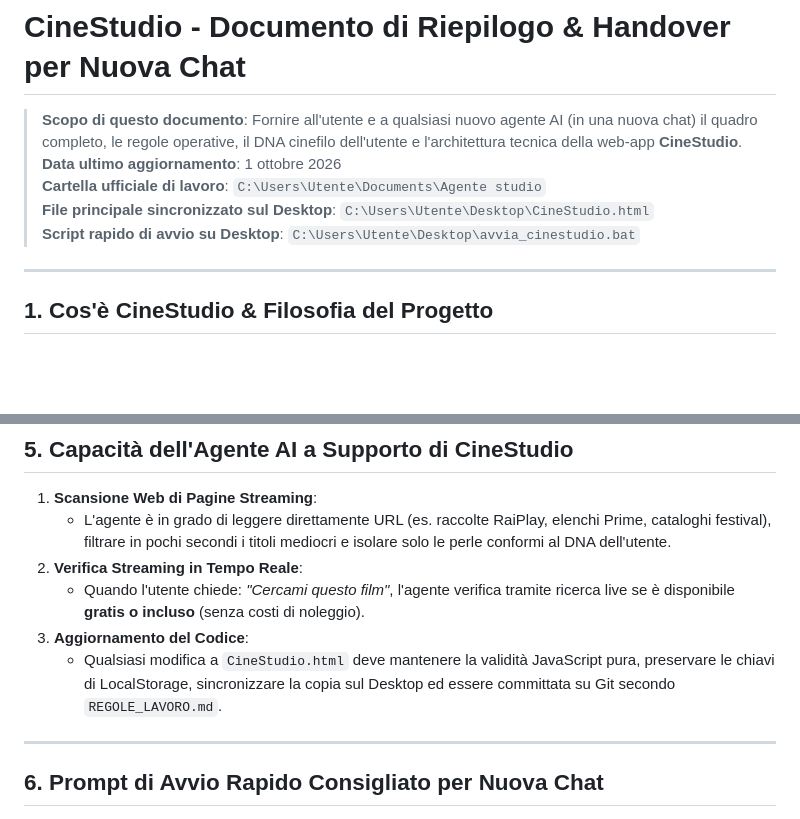
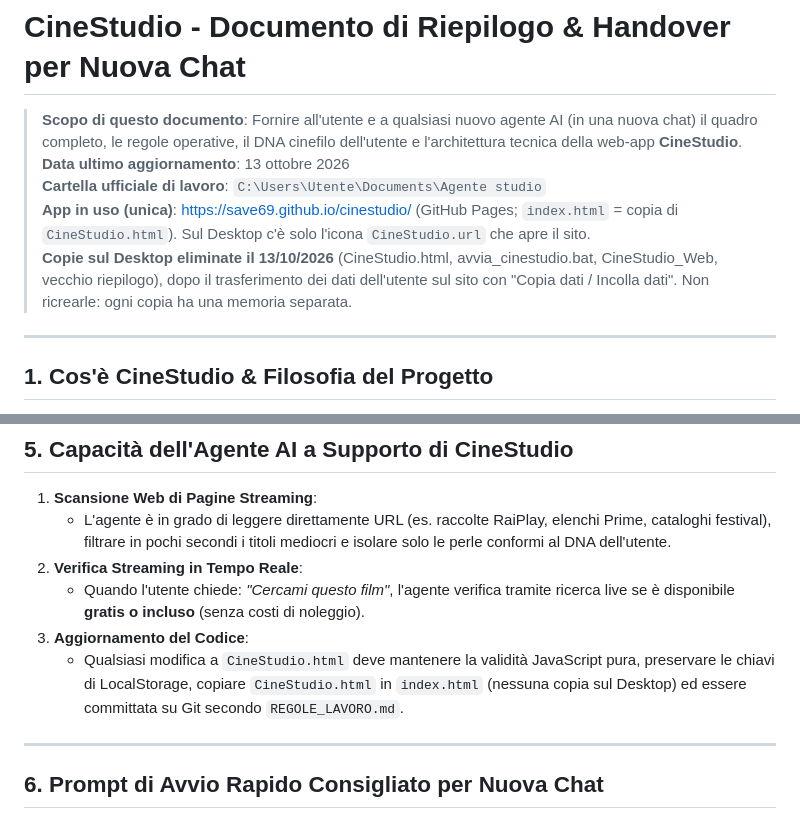
Before and after one commit to Save69/cinestudio, a Markdown page: CINESTUDIO_RIEPILOGO_NUOVA_CHAT.md, 2 parts joined by grey strips. Drawn GitHub-style; blank space fills up the shorter version.

Commit message:
docs: unica versione il sito, copie sul Desktop eliminate dopo il trasferimento dati
Co-Authored-By: Claude Opus 5.5 <noreply@anthropic.com>

```diff
--- a/CINESTUDIO_RIEPILOGO_NUOVA_CHAT.md
+++ b/CINESTUDIO_RIEPILOGO_NUOVA_CHAT.md
@@ -1,10 +1,12 @@
 # CineStudio - Documento di Riepilogo & Handover per Nuova Chat
 
 > **Scopo di questo documento**: Fornire all'utente e a qualsiasi nuovo agente AI (in una nuova chat) il quadro completo, le regole operative, il DNA cinefilo dell'utente e l'architettura tecnica della web-app **CineStudio**.
-> **Data ultimo aggiornamento**: 1 ottobre 2026
+> **Data ultimo aggiornamento**: 13 ottobre 2026
 > **Cartella ufficiale di lavoro**: `C:\Users\Utente\Documents\Agente studio`
-> **File principale sincronizzato sul Desktop**: `C:\Users\Utente\Desktop\CineStudio.html`
-> **Script rapido di avvio su Desktop**: `C:\Users\Utente\Desktop\avvia_cinestudio.bat`
+> **App in uso (unica)**: https://save69.github.io/cinestudio/ (GitHub Pages; `index.html` = copia di `CineStudio.html`).
+> Sul Desktop c'è solo l'icona `CineStudio.url` che apre il sito.
+> **Copie sul Desktop eliminate il 13/10/2026** (CineStudio.html, avvia_cinestudio.bat, CineStudio_Web, vecchio riepilogo),
+> dopo il trasferimento dei dati dell'utente sul sito con "Copia dati / Incolla dati". Non ricrearle: ogni copia ha una memoria separata.
 
 ---
 
@@ -188,7 +190,7 @@ Nessun database remoto necessario:
 2. **Verifica Streaming in Tempo Reale**:
    - Quando l'utente chiede: *"Cercami questo film"*, l'agente verifica tramite ricerca live se è disponibile **gratis o incluso** (senza costi di noleggio).
 3. **Aggiornamento del Codice**:
-   - Qualsiasi modifica a `CineStudio.html` deve mantenere la validità JavaScript pura, preservare le chiavi di LocalStorage, sincronizzare la copia sul Desktop ed essere committata su Git secondo `REGOLE_LAVORO.md`.
+   - Qualsiasi modifica a `CineStudio.html` deve mantenere la validità JavaScript pura, preservare le chiavi di LocalStorage, copiare `CineStudio.html` in `index.html` (nessuna copia sul Desktop) ed essere committata su Git secondo `REGOLE_LAVORO.md`.
 
 ---
 
```
